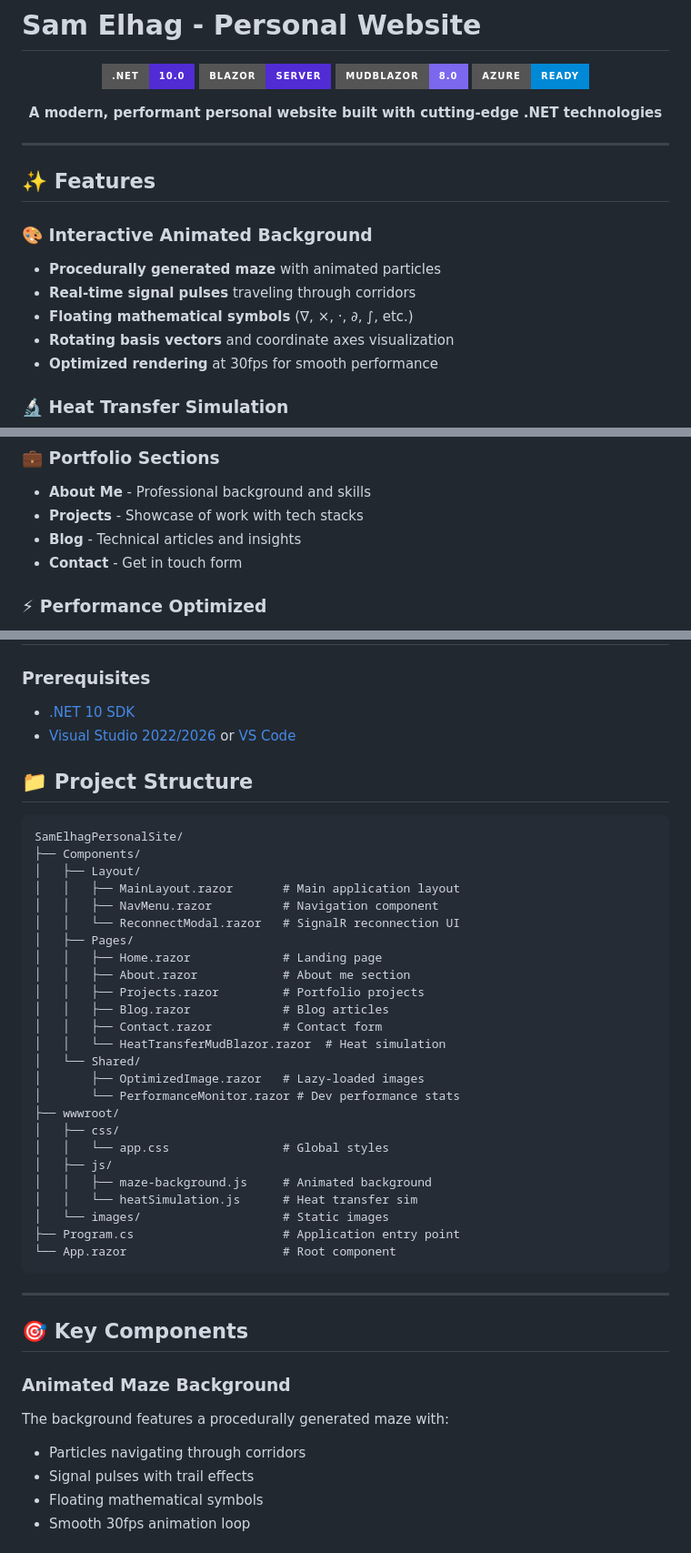
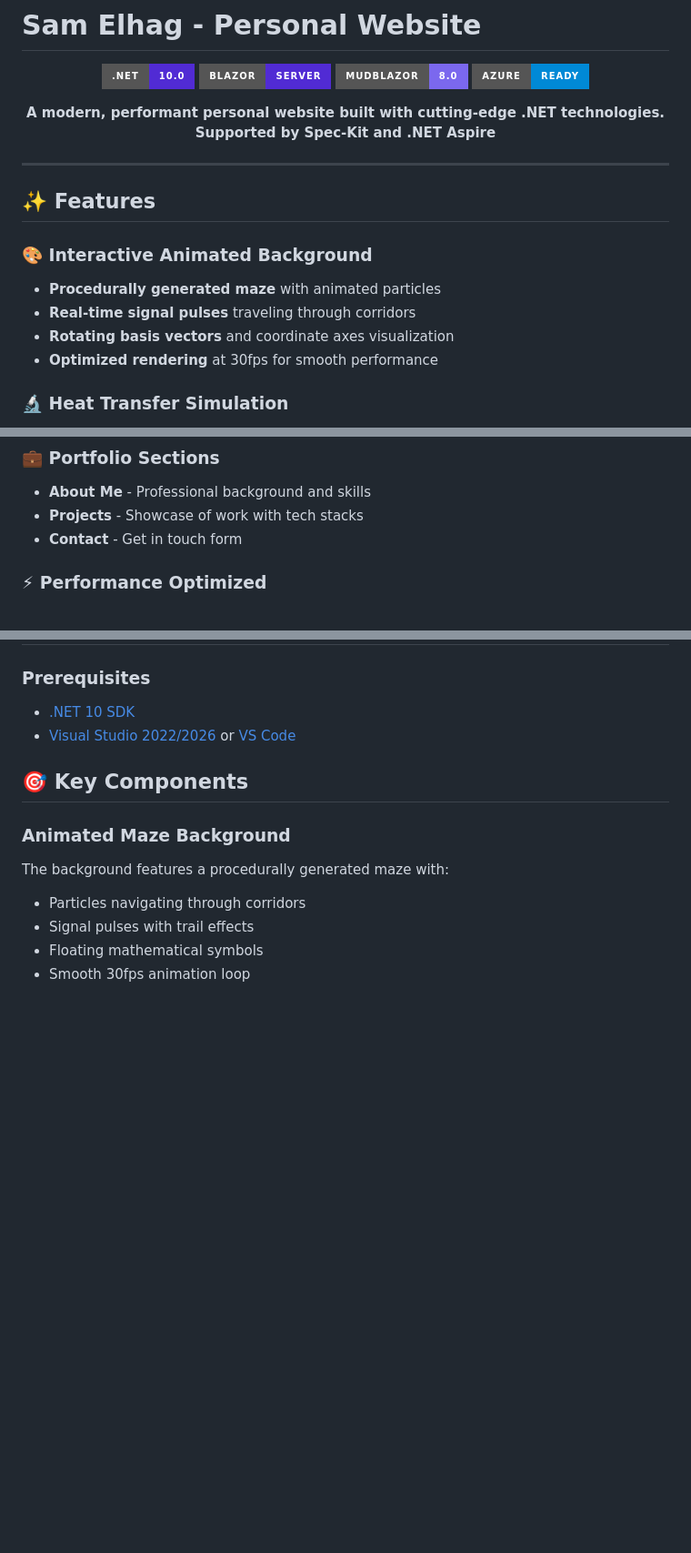
Before and after one commit to SamElhagDev/samelhag.dev, a Markdown page: README.md, 3 parts joined by grey strips. Shown at 91% size. GitHub-like rendering; badges without logos; blank space fills up the shorter version.

Commit message:
Revise README with enhanced project details
Updated project description and removed project structure section.

````diff
--- a/README.md
+++ b/README.md
@@ -7,8 +7,7 @@
 ![MudBlazor](https://img.shields.io/badge/MudBlazor-8.0-7B68EE?style=for-the-badge)
 ![Azure](https://img.shields.io/badge/Azure-Ready-0089D6?style=for-the-badge&logo=microsoftazure&logoColor=white)
 
-**A modern, performant personal website built with cutting-edge .NET technologies**
-
+**A modern, performant personal website built with cutting-edge .NET technologies. Supported by Spec-Kit and .NET Aspire**
 </div>
 
 ---
@@ -18,7 +17,6 @@
 ### 🎨 Interactive Animated Background
 - **Procedurally generated maze** with animated particles
 - **Real-time signal pulses** traveling through corridors
-- **Floating mathematical symbols** (∇, ×, ·, ∂, ∫, etc.)
 - **Rotating basis vectors** and coordinate axes visualization
 - **Optimized rendering** at 30fps for smooth performance
 
@@ -32,7 +30,6 @@
 ### 💼 Portfolio Sections
 - **About Me** - Professional background and skills
 - **Projects** - Showcase of work with tech stacks
-- **Blog** - Technical articles and insights
 - **Contact** - Get in touch form
 
 ### ⚡ Performance Optimized
@@ -64,38 +61,6 @@
 
 - [.NET 10 SDK](https://dotnet.microsoft.com/download/dotnet/10.0)
 - [Visual Studio 2022/2026](https://visualstudio.microsoft.com/) or [VS Code](https://code.visualstudio.com/)
-
-## 📁 Project Structure
-
-```
-SamElhagPersonalSite/
-├── Components/
-│   ├── Layout/
-│   │   ├── MainLayout.razor       # Main application layout
-│   │   ├── NavMenu.razor          # Navigation component
-│   │   └── ReconnectModal.razor   # SignalR reconnection UI
-│   ├── Pages/
-│   │   ├── Home.razor             # Landing page
-│   │   ├── About.razor            # About me section
-│   │   ├── Projects.razor         # Portfolio projects
-│   │   ├── Blog.razor             # Blog articles
-│   │   ├── Contact.razor          # Contact form
-│   │   └── HeatTransferMudBlazor.razor  # Heat simulation
-│   └── Shared/
-│       ├── OptimizedImage.razor   # Lazy-loaded images
-│       └── PerformanceMonitor.razor # Dev performance stats
-├── wwwroot/
-│   ├── css/
-│   │   └── app.css                # Global styles
-│   ├── js/
-│   │   ├── maze-background.js     # Animated background
-│   │   └── heatSimulation.js      # Heat transfer sim
-│   └── images/                    # Static images
-├── Program.cs                     # Application entry point
-└── App.razor                      # Root component
-```
-
----
 
 ## 🎯 Key Components
 
````
Also changed, not shown: other parts of README.md (+0 -2 lines).
